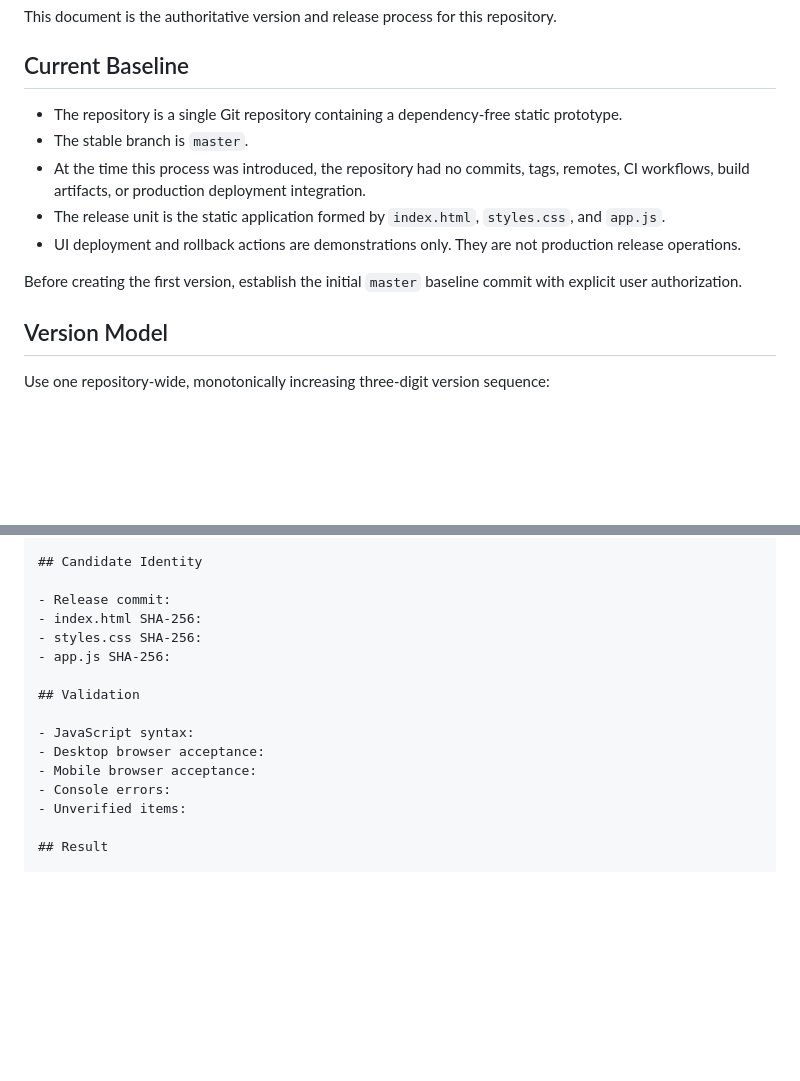
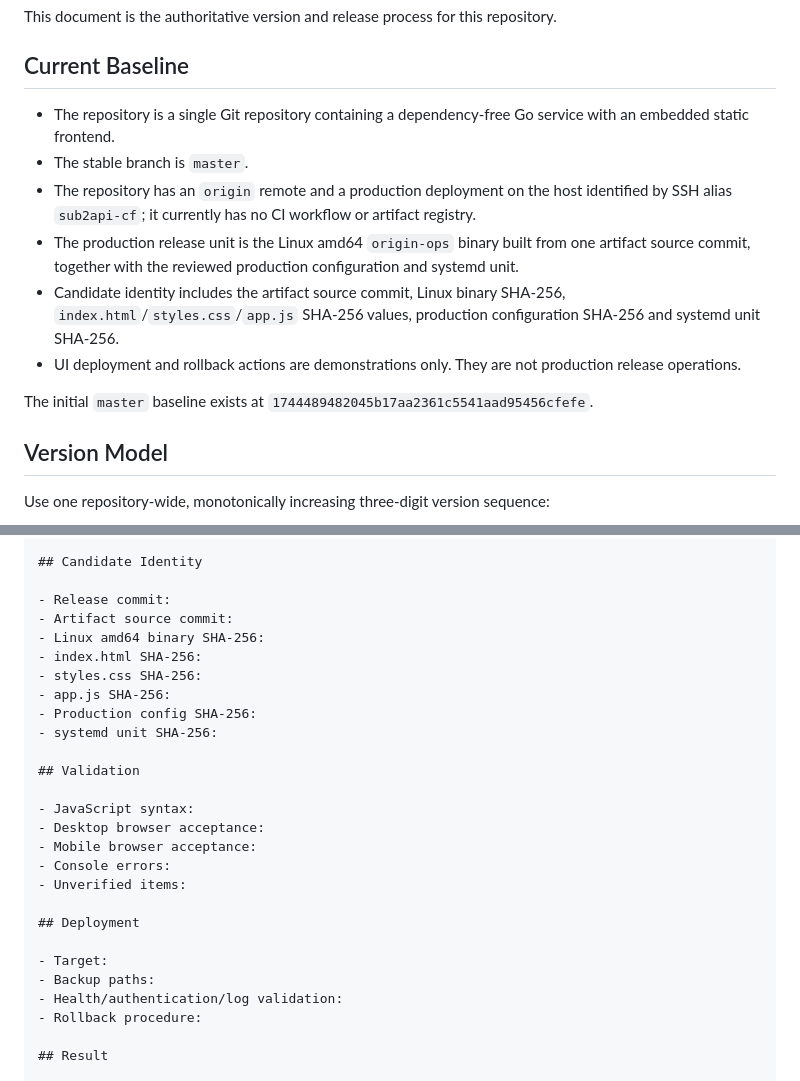
Before and after one commit to zeroliao/origin-ops, a Markdown page: docs/version-management.md, 2 parts joined by grey strips. Drawn GitHub-style; blank space fills up the shorter version.

```diff
--- a/docs/version-management.md
+++ b/docs/version-management.md
@@ -4,13 +4,14 @@ This document is the authoritative version and release process for this reposito
 
 ## Current Baseline
 
-- The repository is a single Git repository containing a dependency-free static prototype.
+- The repository is a single Git repository containing a dependency-free Go service with an embedded static frontend.
 - The stable branch is `master`.
-- At the time this process was introduced, the repository had no commits, tags, remotes, CI workflows, build artifacts, or production deployment integration.
-- The release unit is the static application formed by `index.html`, `styles.css`, and `app.js`.
+- The repository has an `origin` remote and a production deployment on the host identified by SSH alias `sub2api-cf`; it currently has no CI workflow or artifact registry.
+- The production release unit is the Linux amd64 `origin-ops` binary built from one artifact source commit, together with the reviewed production configuration and systemd unit.
+- Candidate identity includes the artifact source commit, Linux binary SHA-256, `index.html`/`styles.css`/`app.js` SHA-256 values, production configuration SHA-256 and systemd unit SHA-256.
 - UI deployment and rollback actions are demonstrations only. They are not production release operations.
 
-Before creating the first version, establish the initial `master` baseline commit with explicit user authorization.
+The initial `master` baseline exists at `1744489482045b17aa2361c5541aad95456cfefe`.
 
 ## Version Model
 
@@ -158,9 +162,13 @@ Create `docs/releases/<version>.md` with at least:
 ## Candidate Identity
 
 - Release commit:
+- Artifact source commit:
+- Linux amd64 binary SHA-256:
 - index.html SHA-256:
 - styles.css SHA-256:
 - app.js SHA-256:
+- Production config SHA-256:
+- systemd unit SHA-256:
 
 ## Validation
 
@@ -169,6 +177,13 @@ Create `docs/releases/<version>.md` with at least:
 - Mobile browser acceptance:
 - Console errors:
 - Unverified items:
+
+## Deployment
+
+- Target:
+- Backup paths:
+- Health/authentication/log validation:
+- Rollback procedure:
 
 ## Result
 
```
Also changed, not shown: other parts of docs/version-management.md (+21 -18 lines), docs/releases/001.md (+17 -3 lines).
